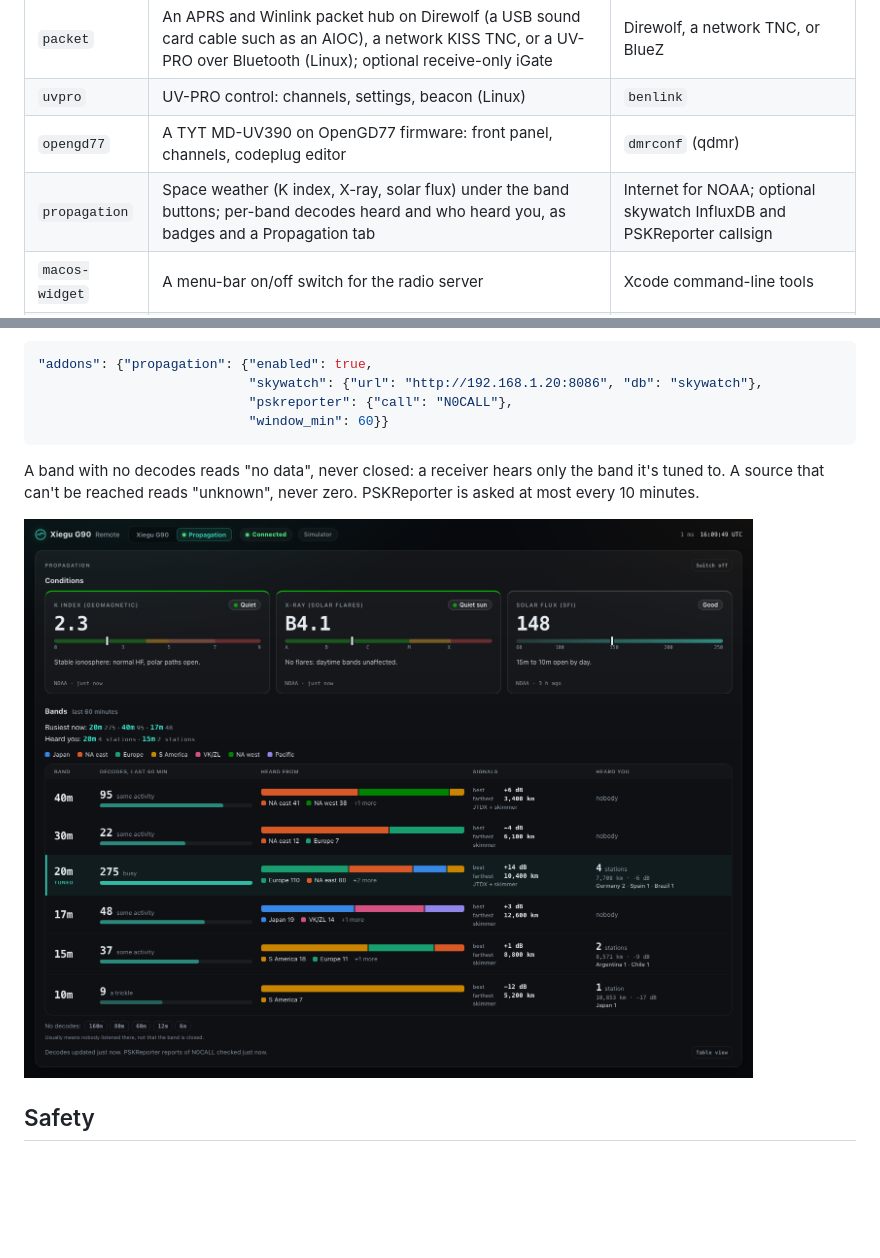
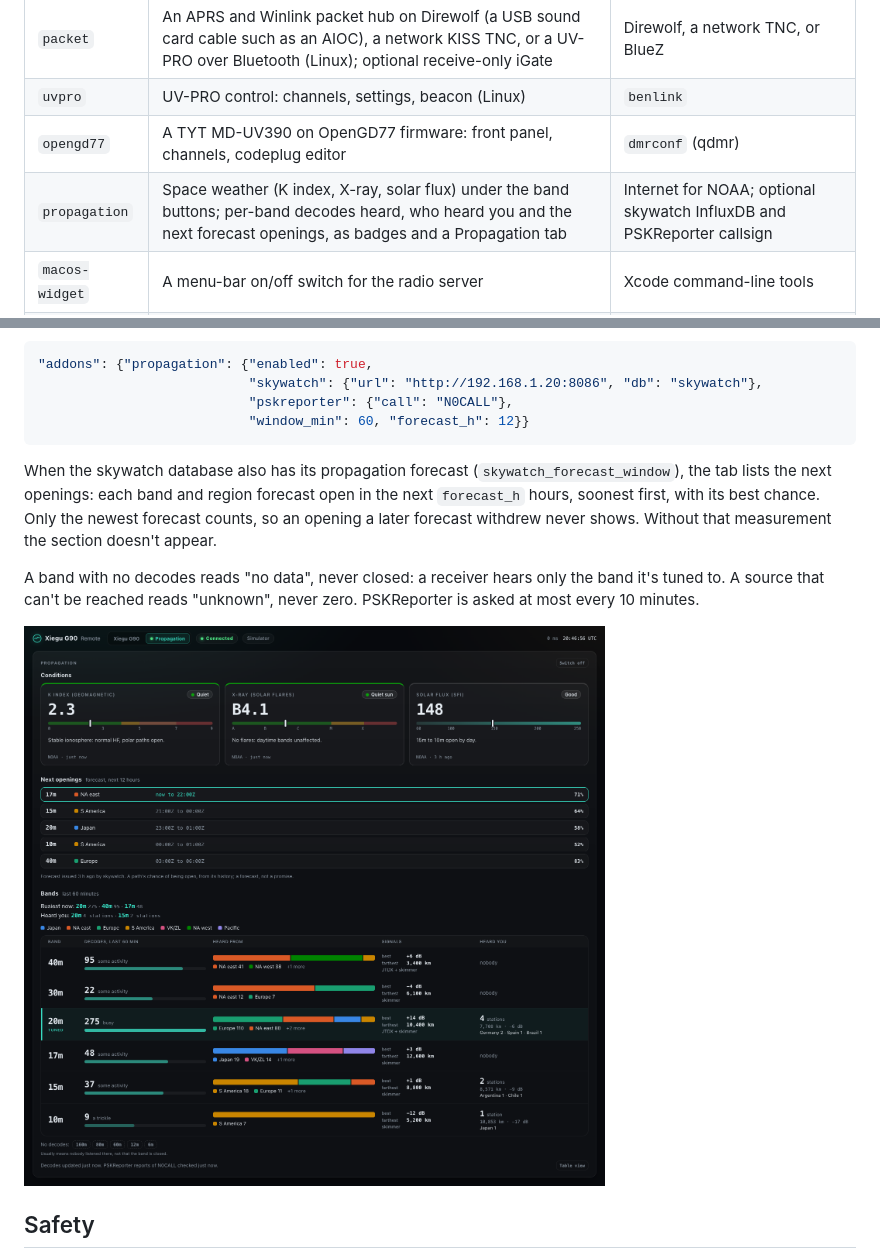
Before and after one commit to cvp1/ranch-radio, a Markdown page: README.md, 2 parts joined by grey strips. GitHub-like rendering; pictures changed too: docs/images/propagation.png; blank space fills up the shorter version.

````diff
--- a/README.md
+++ b/README.md
@@ -158,7 +158,7 @@ is `~/Library/Logs/ranch-radio-update.log`; on Linux,
 | `packet` | An APRS and Winlink packet hub on Direwolf (a USB sound card cable such as an AIOC), a network KISS TNC, or a UV-PRO over Bluetooth (Linux); optional receive-only iGate | Direwolf, a network TNC, or BlueZ |
 | `uvpro` | UV-PRO control: channels, settings, beacon (Linux) | `benlink` |
 | `opengd77` | A TYT MD-UV390 on OpenGD77 firmware: front panel, channels, codeplug editor | `dmrconf` (qdmr) |
-| `propagation` | Space weather (K index, X-ray, solar flux) under the band buttons; per-band decodes heard and who heard you, as badges and a Propagation tab | Internet for NOAA; optional skywatch InfluxDB and PSKReporter callsign |
+| `propagation` | Space weather (K index, X-ray, solar flux) under the band buttons; per-band decodes heard, who heard you and the next forecast openings, as badges and a Propagation tab | Internet for NOAA; optional skywatch InfluxDB and PSKReporter callsign |
 | `macos-widget` | A menu-bar on/off switch for the radio server | Xcode command-line tools |
 | `omarchy-bar` | Bar toggle, tune button and JTDX launcher on Omarchy Linux | Omarchy |
 | `remote-audio` | JTDX on another machine, with the radio's audio over SSH or WebSocket (Linux, set up by hand) | PipeWire |
@@ -179,8 +179,14 @@ setup. Two optional sources fill in the bands:
 "addons": {"propagation": {"enabled": true,
                            "skywatch": {"url": "http://192.168.1.20:8086", "db": "skywatch"},
                            "pskreporter": {"call": "N0CALL"},
-                           "window_min": 60}}
+                           "window_min": 60, "forecast_h": 12}}
 ```
+
+When the skywatch database also has its propagation forecast
+(`skywatch_forecast_window`), the tab lists the next openings: each band and
+region forecast open in the next `forecast_h` hours, soonest first, with its
+best chance. Only the newest forecast counts, so an opening a later forecast
+withdrew never shows. Without that measurement the section doesn't appear.
 
 A band with no decodes reads "no data", never closed: a receiver hears only
 the band it's tuned to. A source that can't be reached reads "unknown", never
````
Also changed, not shown: CHANGELOG.md (+11 -0 lines), 7 other files.
